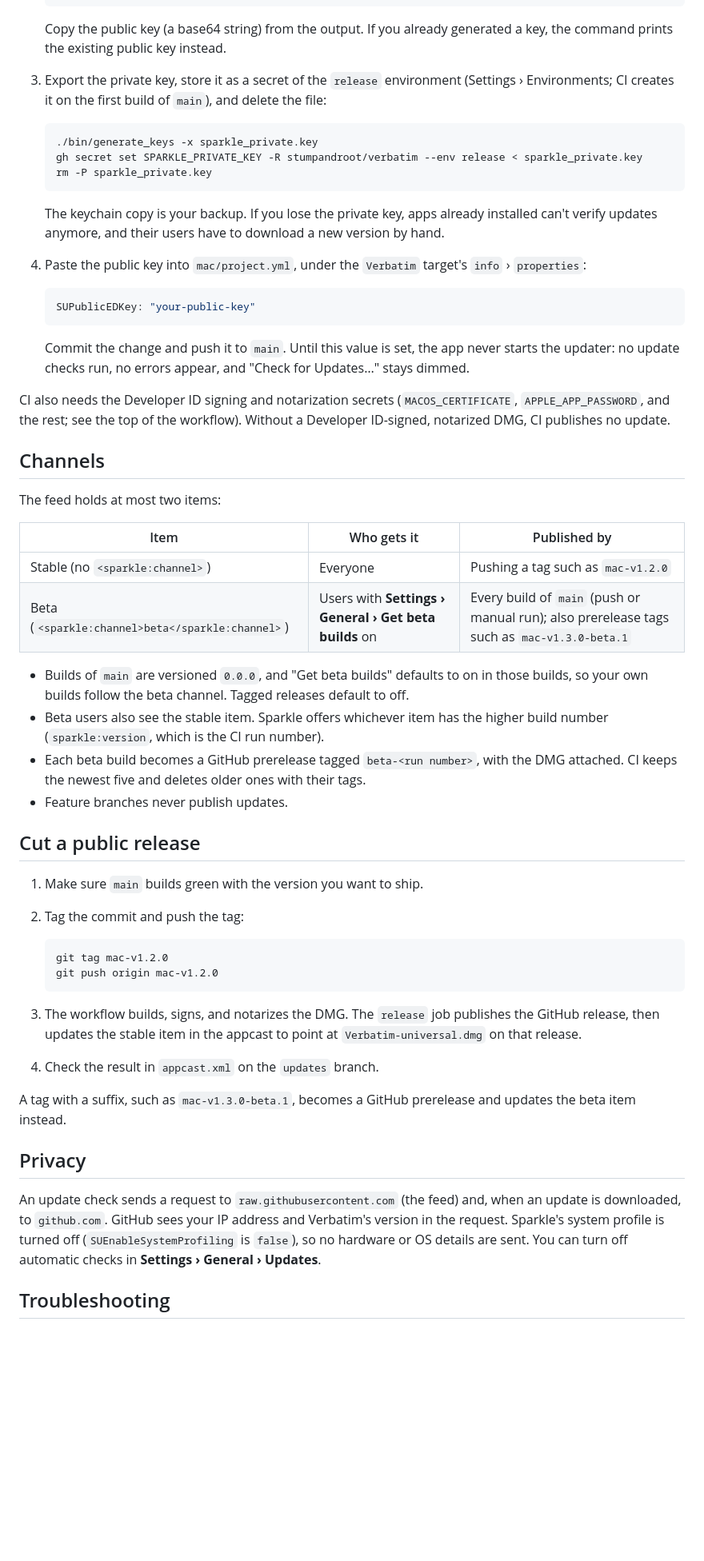
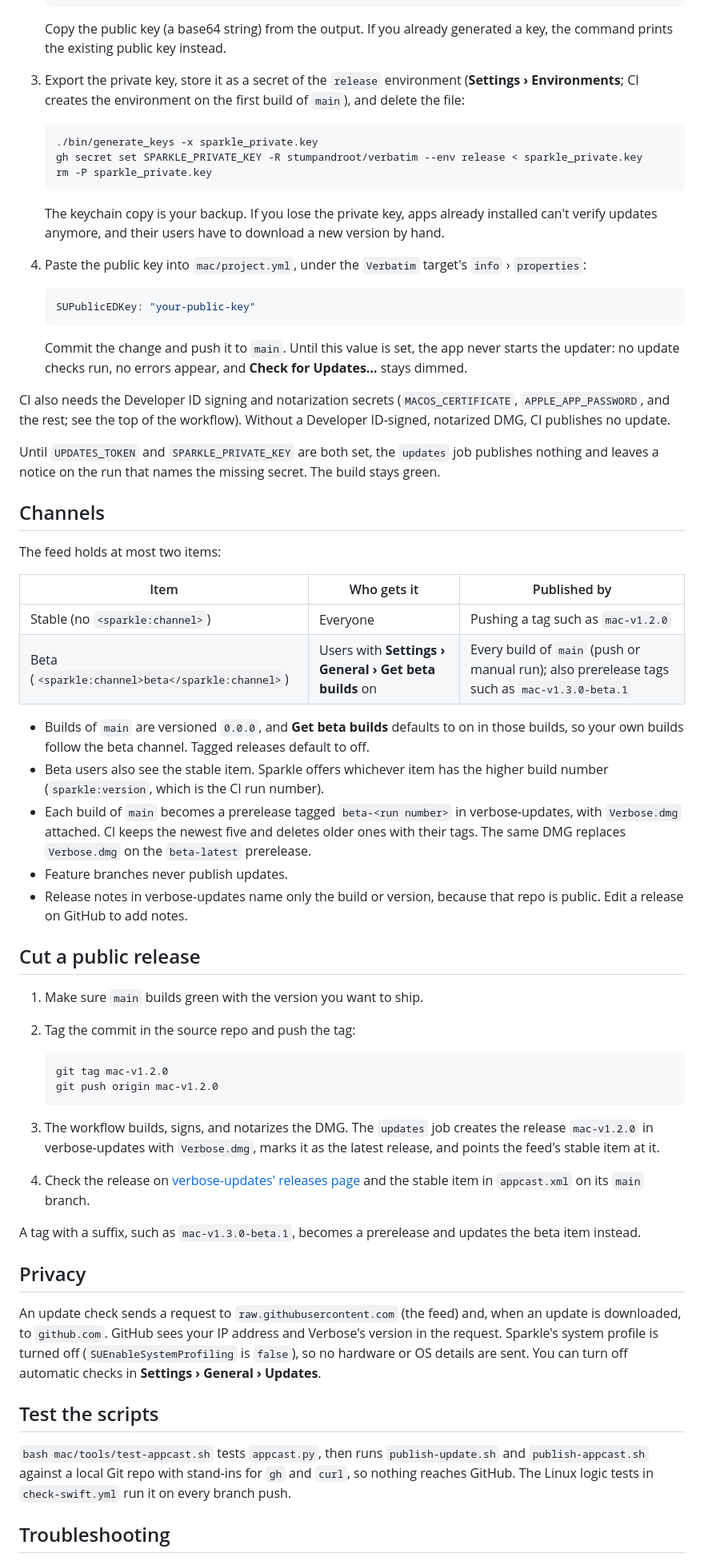
Before and after one commit to stumpandroot/verbatim, a Markdown page: mac/Updates/README.md, the part around one of its changes. Shown at 80% size. Rendered like a GitHub page; blank space fills up the shorter version.

````diff
--- a/mac/Updates/README.md
+++ b/mac/Updates/README.md
@@ -26,7 +66,7 @@ You need a Mac. Run these commands in Terminal:
 
    Copy the public key (a base64 string) from the output. If you already generated a key, the command prints the existing public key instead.
 
-3. Export the private key, store it as a secret of the `release` environment (Settings › Environments; CI creates it on the first build of `main`), and delete the file:
+3. Export the private key, store it as a secret of the `release` environment (**Settings › Environments**; CI creates the environment on the first build of `main`), and delete the file:
 
    ```sh
    ./bin/generate_keys -x sparkle_private.key
@@ -42,9 +82,11 @@ You need a Mac. Run these commands in Terminal:
    SUPublicEDKey: "your-public-key"
    ```
 
-   Commit the change and push it to `main`. Until this value is set, the app never starts the updater: no update checks run, no errors appear, and "Check for Updates…" stays dimmed.
+   Commit the change and push it to `main`. Until this value is set, the app never starts the updater: no update checks run, no errors appear, and **Check for Updates…** stays dimmed.
 
 CI also needs the Developer ID signing and notarization secrets (`MACOS_CERTIFICATE`, `APPLE_APP_PASSWORD`, and the rest; see the top of the workflow). Without a Developer ID-signed, notarized DMG, CI publishes no update.
+
+Until `UPDATES_TOKEN` and `SPARKLE_PRIVATE_KEY` are both set, the `updates` job publishes nothing and leaves a notice on the run that names the missing secret. The build stays green.
 
 ## Channels
 
@@ -55,29 +97,34 @@ The feed holds at most two items:
 | Stable (no `<sparkle:channel>`) | Everyone | Pushing a tag such as `mac-v1.2.0` |
 | Beta (`<sparkle:channel>beta</sparkle:channel>`) | Users with **Settings › General › Get beta builds** on | Every build of `main` (push or manual run); also prerelease tags such as `mac-v1.3.0-beta.1` |
 
-- Builds of `main` are versioned `0.0.0`, and "Get beta builds" defaults to on in those builds, so your own builds follow the beta channel. Tagged releases default to off.
+- Builds of `main` are versioned `0.0.0`, and **Get beta builds** defaults to on in those builds, so your own builds follow the beta channel. Tagged releases default to off.
 - Beta users also see the stable item. Sparkle offers whichever item has the higher build number (`sparkle:version`, which is the CI run number).
-- Each beta build becomes a GitHub prerelease tagged `beta-<run number>`, with the DMG attached. CI keeps the newest five and deletes older ones with their tags.
+- Each build of `main` becomes a prerelease tagged `beta-<run number>` in verbose-updates, with `Verbose.dmg` attached. CI keeps the newest five and deletes older ones with their tags. The same DMG replaces `Verbose.dmg` on the `beta-latest` prerelease.
 - Feature branches never publish updates.
+- Release notes in verbose-updates name only the build or version, because that repo is public. Edit a release on GitHub to add notes.
 
 ## Cut a public release
 
 1. Make sure `main` builds green with the version you want to ship.
-2. Tag the commit and push the tag:
+2. Tag the commit in the source repo and push the tag:
 
    ```sh
    git tag mac-v1.2.0
    git push origin mac-v1.2.0
    ```
 
-3. The workflow builds, signs, and notarizes the DMG. The `release` job publishes the GitHub release, then updates the stable item in the appcast to point at `Verbatim-universal.dmg` on that release.
-4. Check the result in `appcast.xml` on the `updates` branch.
+3. The workflow builds, signs, and notarizes the DMG. The `updates` job creates the release `mac-v1.2.0` in verbose-updates with `Verbose.dmg`, marks it as the latest release, and points the feed's stable item at it.
+4. Check the release on [verbose-updates' releases page](https://github.com/stumpandroot/verbose-updates/releases) and the stable item in `appcast.xml` on its `main` branch.
 
-A tag with a suffix, such as `mac-v1.3.0-beta.1`, becomes a GitHub prerelease and updates the beta item instead.
+A tag with a suffix, such as `mac-v1.3.0-beta.1`, becomes a prerelease and updates the beta item instead.
 
 ## Privacy
 
-An update check sends a request to `raw.githubusercontent.com` (the feed) and, when an update is downloaded, to `github.com`. GitHub sees your IP address and Verbatim's version in the request. Sparkle's system profile is turned off (`SUEnableSystemProfiling` is `false`), so no hardware or OS details are sent. You can turn off automatic checks in **Settings › General › Updates**.
+An update check sends a request to `raw.githubusercontent.com` (the feed) and, when an update is downloaded, to `github.com`. GitHub sees your IP address and Verbose's version in the request. Sparkle's system profile is turned off (`SUEnableSystemProfiling` is `false`), so no hardware or OS details are sent. You can turn off automatic checks in **Settings › General › Updates**.
+
+## Test the scripts
+
+`bash mac/tools/test-appcast.sh` tests `appcast.py`, then runs `publish-update.sh` and `publish-appcast.sh` against a local Git repo with stand-ins for `gh` and `curl`, so nothing reaches GitHub. The Linux logic tests in `check-swift.yml` run it on every branch push.
 
 ## Troubleshooting
 
````
Also changed, not shown: other parts of mac/Updates/README.md (+46 -4 lines).
